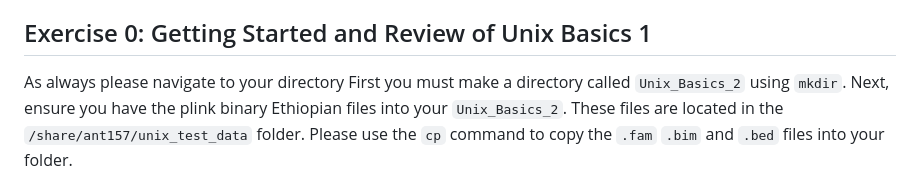
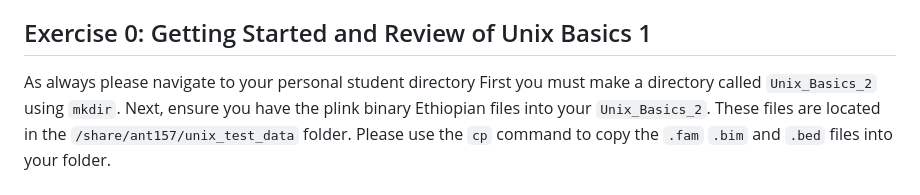
Before and after one commit to oshiomah1/Hum_Pop_Gen_Course, a Markdown page: Unix_Basics_2.md, the part around the change. Drawn GitHub-style.

```diff
--- a/Unix_Basics_2.md
+++ b/Unix_Basics_2.md
@@ -4,7 +4,7 @@
 This tutorial will help you master essential Unix commands for data wrangling. We will focus on `grep`, `awk`, and using pipes to manipulate data effectively.
 
 ## Exercise 0: Getting Started and Review of Unix Basics 1
-As always please navigate to your directory
+As always please navigate to your personal student directory
 First you must make a directory called `Unix_Basics_2` using `mkdir`. Next, ensure you have the plink binary Ethiopian files into your `Unix_Basics_2`.  These files are located
 in the `/share/ant157/unix_test_data` folder. Please use the `cp` command to copy the `.fam` `.bim` and `.bed` files into your folder.
 
```
